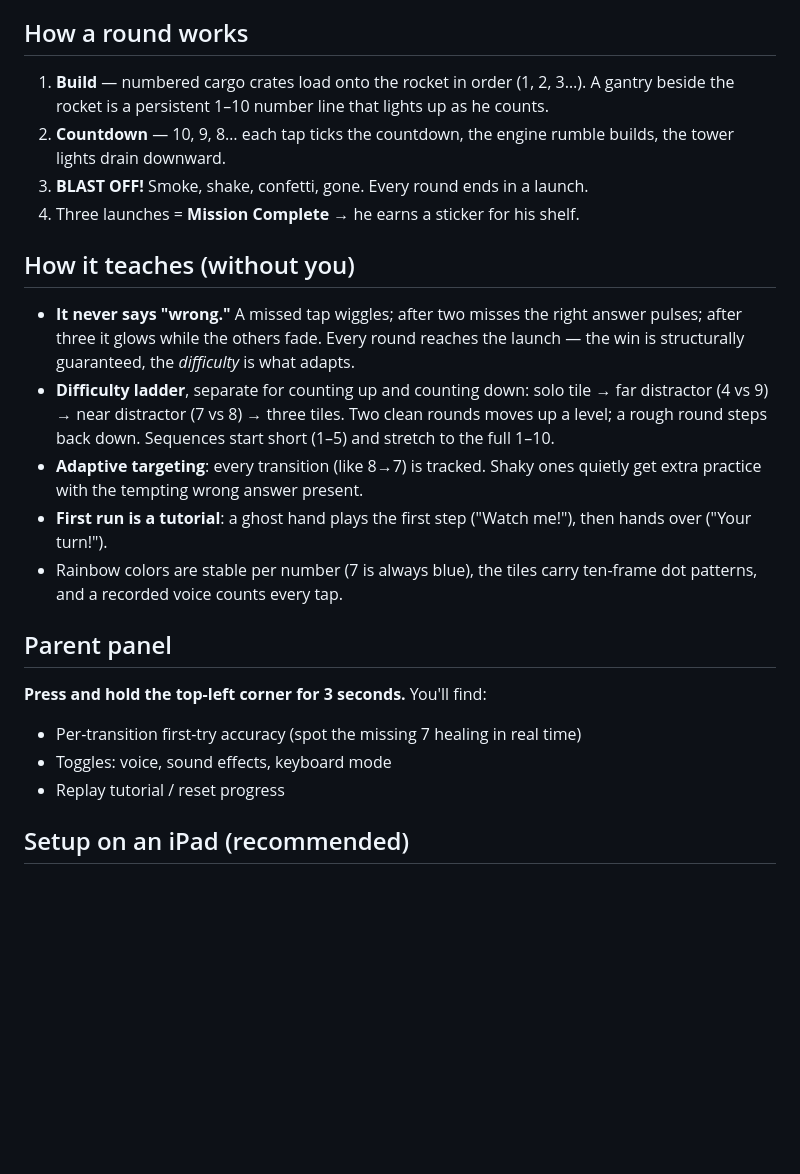
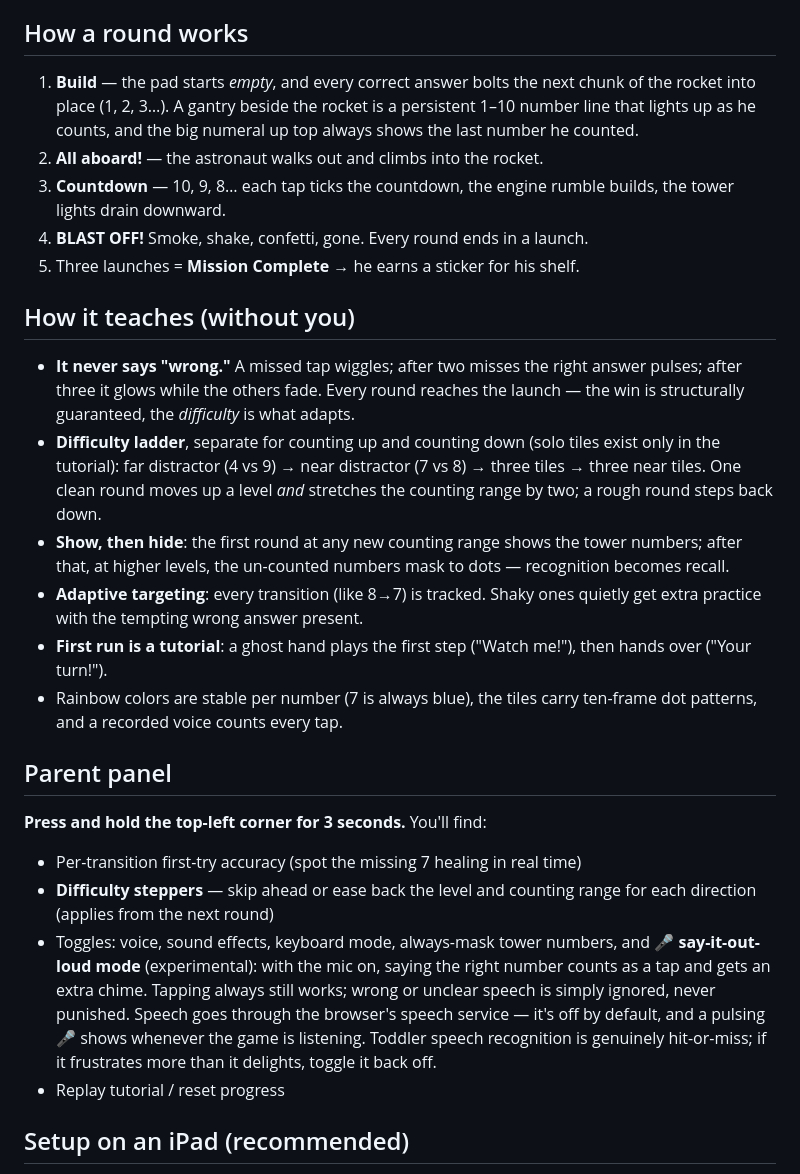
Before and after one commit to tuckerhuth/theo-blastoff, a Markdown page: README.md, the part around the change. Rendered like a GitHub page; blank space fills up the shorter version.

Commit message:
README: round-2 parent guide (steppers, masking, mic mode, chunk build)
Co-Authored-By: Claude Fable 5 <noreply@anthropic.com>

```diff
--- a/README.md
+++ b/README.md
@@ -10,13 +10,15 @@ something — and the launch he loves is the reward for getting the sequence rig
 
 ## How a round works
 
-1. **Build** — numbered cargo crates load onto the rocket in order (1, 2, 3…).
-   A gantry beside the rocket is a persistent 1–10 number line that lights up
-   as he counts.
-2. **Countdown** — 10, 9, 8… each tap ticks the countdown, the engine rumble
+1. **Build** — the pad starts *empty*, and every correct answer bolts the next
+   chunk of the rocket into place (1, 2, 3…). A gantry beside the rocket is a
+   persistent 1–10 number line that lights up as he counts, and the big
+   numeral up top always shows the last number he counted.
+2. **All aboard!** — the astronaut walks out and climbs into the rocket.
+3. **Countdown** — 10, 9, 8… each tap ticks the countdown, the engine rumble
    builds, the tower lights drain downward.
-3. **BLAST OFF!** Smoke, shake, confetti, gone. Every round ends in a launch.
-4. Three launches = **Mission Complete** → he earns a sticker for his shelf.
+4. **BLAST OFF!** Smoke, shake, confetti, gone. Every round ends in a launch.
+5. Three launches = **Mission Complete** → he earns a sticker for his shelf.
 
 ## How it teaches (without you)
 
@@ -24,10 +26,14 @@ something — and the launch he loves is the reward for getting the sequence rig
   answer pulses; after three it glows while the others fade. Every round
   reaches the launch — the win is structurally guaranteed, the *difficulty*
   is what adapts.
-- **Difficulty ladder**, separate for counting up and counting down:
-  solo tile → far distractor (4 vs 9) → near distractor (7 vs 8) → three tiles.
-  Two clean rounds moves up a level; a rough round steps back down.
-  Sequences start short (1–5) and stretch to the full 1–10.
+- **Difficulty ladder**, separate for counting up and counting down (solo
+  tiles exist only in the tutorial):
+  far distractor (4 vs 9) → near distractor (7 vs 8) → three tiles → three
+  near tiles. One clean round moves up a level *and* stretches the counting
+  range by two; a rough round steps back down.
+- **Show, then hide**: the first round at any new counting range shows the
+  tower numbers; after that, at higher levels, the un-counted numbers mask to
+  dots — recognition becomes recall.
 - **Adaptive targeting**: every transition (like 8→7) is tracked. Shaky ones
   quietly get extra practice with the tempting wrong answer present.
 - **First run is a tutorial**: a ghost hand plays the first step ("Watch me!"),
@@ -39,7 +45,16 @@ something — and the launch he loves is the reward for getting the sequence rig
 
 **Press and hold the top-left corner for 3 seconds.** You'll find:
 - Per-transition first-try accuracy (spot the missing 7 healing in real time)
-- Toggles: voice, sound effects, keyboard mode
+- **Difficulty steppers** — skip ahead or ease back the level and counting
+  range for each direction (applies from the next round)
+- Toggles: voice, sound effects, keyboard mode, always-mask tower numbers,
+  and **🎤 say-it-out-loud mode** (experimental): with the mic on, saying the
+  right number counts as a tap and gets an extra chime. Tapping always still
+  works; wrong or unclear speech is simply ignored, never punished. Speech
+  goes through the browser's speech service — it's off by default, and a
+  pulsing 🎤 shows whenever the game is listening. Toddler speech recognition
+  is genuinely hit-or-miss; if it frustrates more than it delights, toggle it
+  back off.
 - Replay tutorial / reset progress
 
 ## Setup on an iPad (recommended)
```
